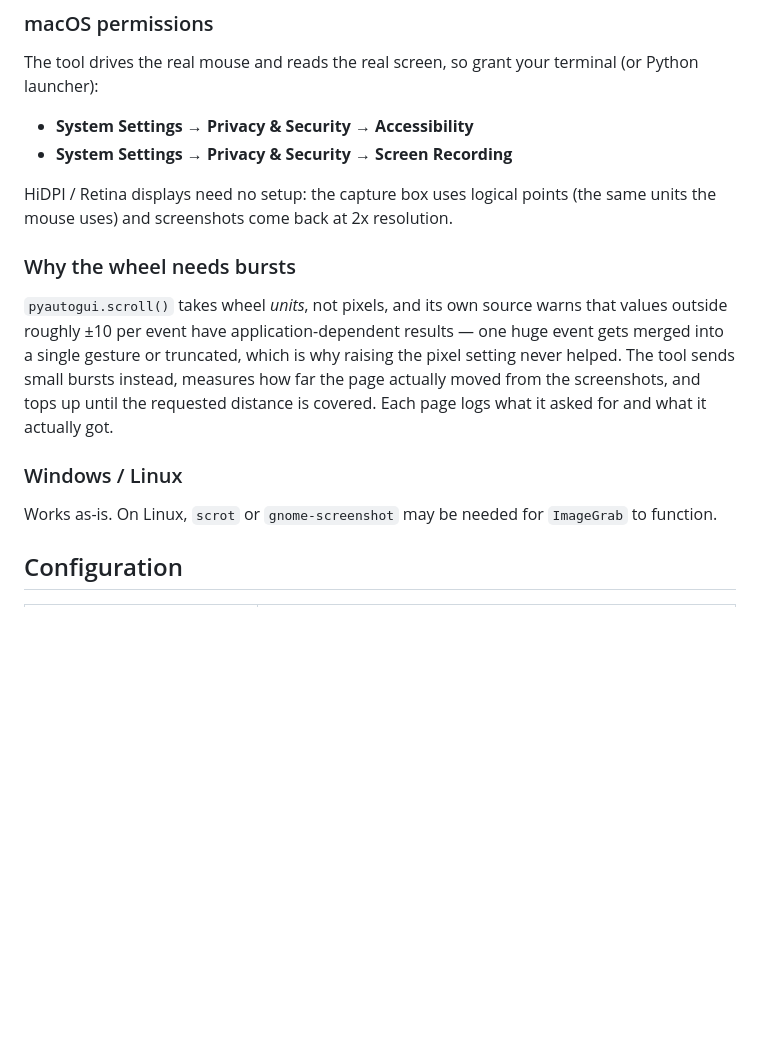
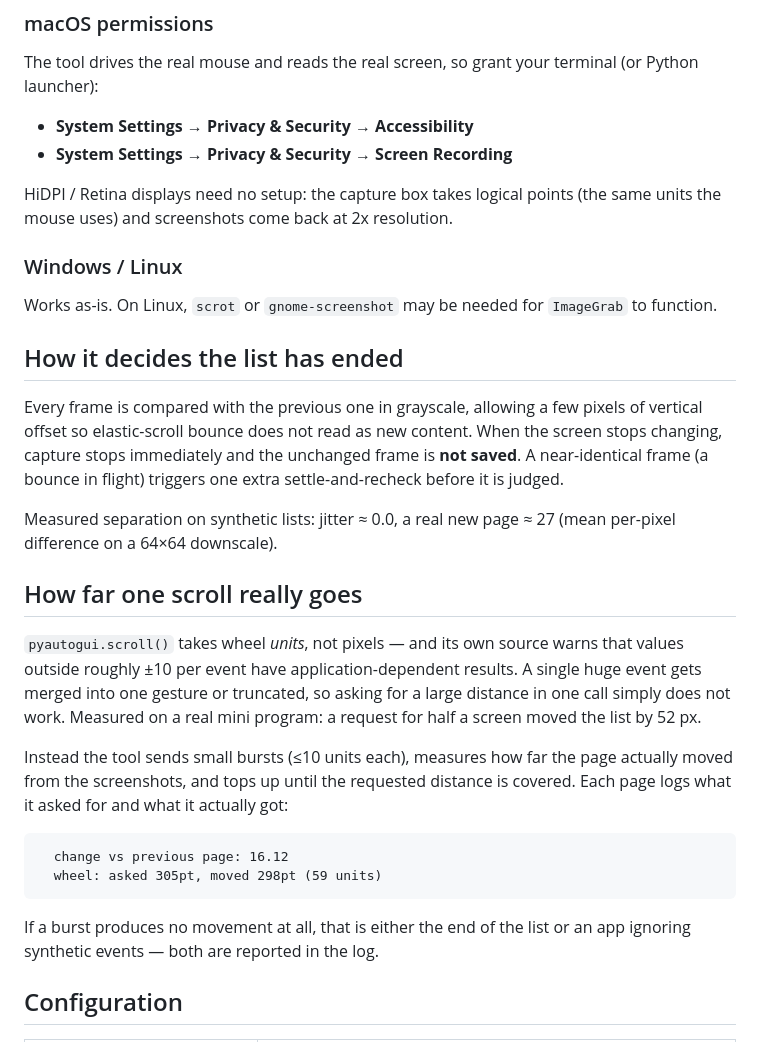
Before and after one commit to Signal-M/screen-list-capturer, a Markdown page: README.md, the part around one of its changes. Rendered like a GitHub page; blank space fills up the shorter version.

````diff
--- a/README.md
+++ b/README.md
@@ -78,23 +73,44 @@ terminal (or Python launcher):
 - **System Settings → Privacy & Security → Accessibility**
 - **System Settings → Privacy & Security → Screen Recording**
 
-HiDPI / Retina displays need no setup: the capture box uses logical points (the
+HiDPI / Retina displays need no setup: the capture box takes logical points (the
 same units the mouse uses) and screenshots come back at 2x resolution.
-
-### Why the wheel needs bursts
-
-`pyautogui.scroll()` takes wheel *units*, not pixels, and its own source warns
-that values outside roughly ±10 per event have application-dependent results —
-one huge event gets merged into a single gesture or truncated, which is why
-raising the pixel setting never helped. The tool sends small bursts instead,
-measures how far the page actually moved from the screenshots, and tops up
-until the requested distance is covered. Each page logs what it asked for and
-what it actually got.
 
 ### Windows / Linux
 
 Works as-is. On Linux, `scrot` or `gnome-screenshot` may be needed for
 `ImageGrab` to function.
+
+## How it decides the list has ended
+
+Every frame is compared with the previous one in grayscale, allowing a few
+pixels of vertical offset so elastic-scroll bounce does not read as new content.
+When the screen stops changing, capture stops immediately and the unchanged
+frame is **not saved**. A near-identical frame (a bounce in flight) triggers one
+extra settle-and-recheck before it is judged.
+
+Measured separation on synthetic lists: jitter ≈ 0.0, a real new page ≈ 27
+(mean per-pixel difference on a 64×64 downscale).
+
+## How far one scroll really goes
+
+`pyautogui.scroll()` takes wheel *units*, not pixels — and its own source warns
+that values outside roughly ±10 per event have application-dependent results. A
+single huge event gets merged into one gesture or truncated, so asking for a
+large distance in one call simply does not work. Measured on a real mini
+program: a request for half a screen moved the list by 52 px.
+
+Instead the tool sends small bursts (≤10 units each), measures how far the page
+actually moved from the screenshots, and tops up until the requested distance is
+covered. Each page logs what it asked for and what it actually got:
+
+```
+  change vs previous page: 16.12
+  wheel: asked 305pt, moved 298pt (59 units)
+```
+
+If a burst produces no movement at all, that is either the end of the list or an
+app ignoring synthetic events — both are reported in the log.
 
 ## Configuration
 
````
Also changed, not shown: other parts of README.md (+56 -44 lines).
